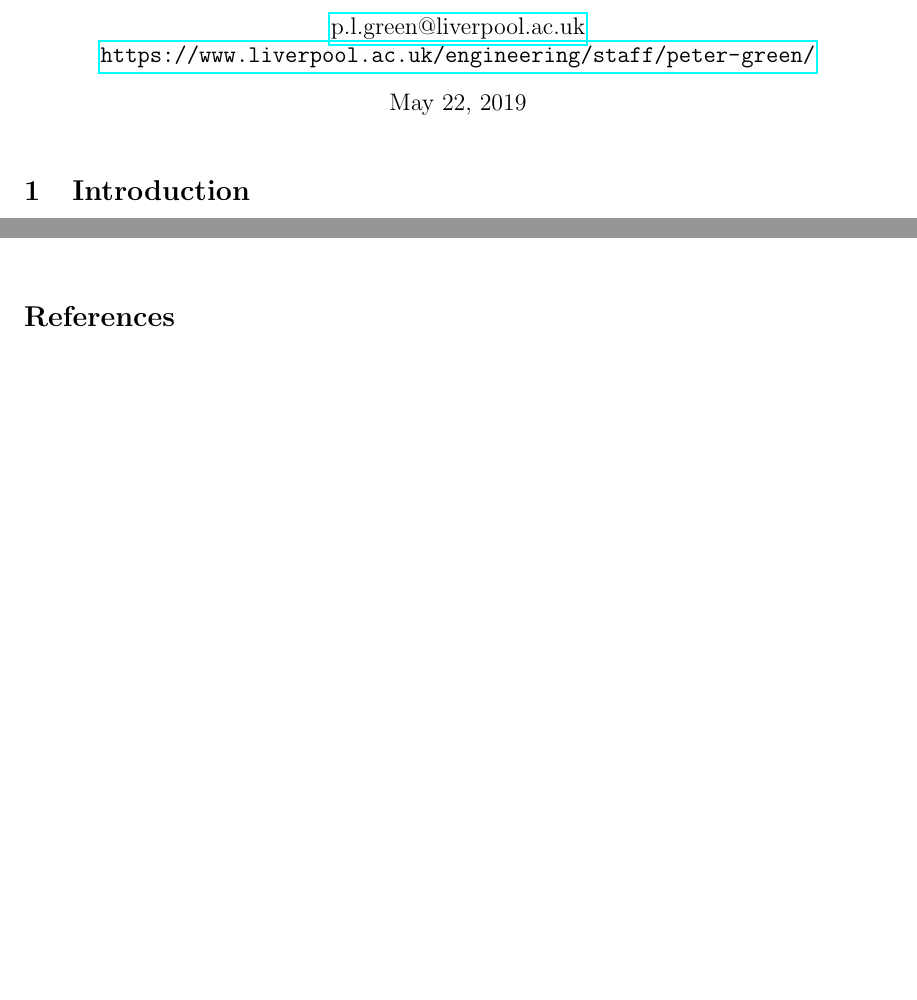
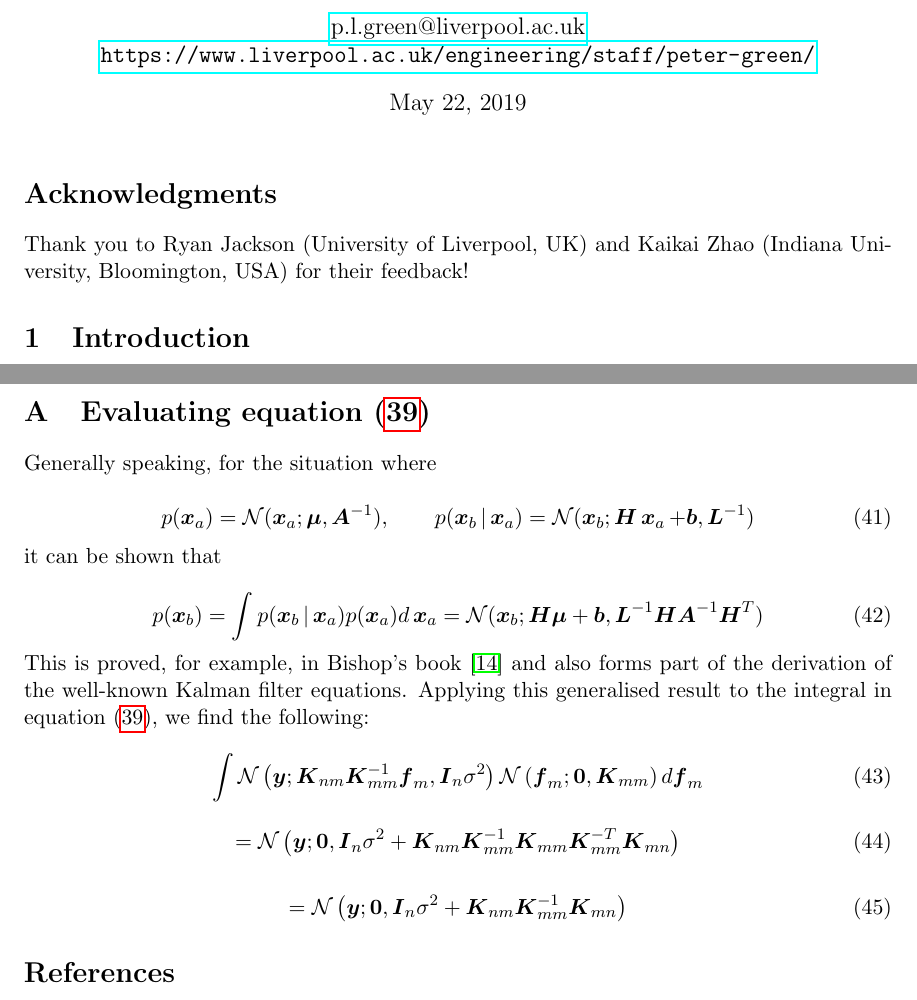
Before and after one commit to plgreenLIRU/Gaussian-Process-SparseGP-Tutorial, a LaTeX document (Tutorial.tex): two parts of pages 1 and 7 of 8 before the commit and two parts of pages 1 and 8 of 9 after it, joined at a grey line, cut so that both start at the same text, the shorter picture padded with empty space. Compiled offline with pdfLaTeX.

Commit message:
Adding appendix to notes in response to comments from Kaikai Zhao.
Updated .gitignore file.

Added pdf figure to repo.

```diff
--- a/Tutorial.tex
+++ b/Tutorial.tex
@@ -36,6 +36,10 @@ United Kingdom\\
 \url{https://www.liverpool.ac.uk/engineering/staff/peter-green/}
 }
 \maketitle
+
+%%%%%%%%%%%%%%%%%%%%%%%%%%%%%%%%%%%%%%%%%%%%%%%%%%%%%%%%%%%%%%%%%%%%%%%%%%
+\section*{Acknowledgments}
+Thank you to Ryan Jackson (University of Liverpool, UK) and Kaikai Zhao (Indiana University, Bloomington, USA) for their feedback!
 
 %%%%%%%%%%%%%%%%%%%%%%%%%%%%%%%%%%%%%%%%%%%%%%%%%%%%%%%%%%%%%%%%%%%%%%%%%%
 \section{Introduction}
@@ -312,46 +317,39 @@ It is worth noting that, while these datasets are quite large, \cite{Deisenroth2
 Finally, Sparse GP code is available for free through the University of Sheffield's Python module GPy. Other interesting variants of GPs for large data sets can also be found in \cite{Wilson2015}\cite{Wilson2015a}. \\
 
 %%%%%%%%%%%%%%%%%%%%%%%%%%%%%%%%%%%%%%%%%%%%%%%%%%%%%%%%%%%%%%%%%%%%%%%%%%
-%\section{Code Speed-up}
-%Our code certainly isn't optimised, but it seems like the construction of the kernel matrices provides one of the greatest opportunities for speed-up. Many GP kernels are a function of the squared distance between two input points ($\x_i$ and $\x_j$, for example). Here we describe a computationally efficient way of finding these squared distances (and therefore finding $\boldsymbol{K}_{mm}$, $\boldsymbol{K}_{nm}$, $\boldsymbol{K}_{mn}$ etc.) \\
+\newpage
+\appendix
+\section{Evaluating equation (\ref{eq:kalman_integral})}\label{appendix_integral}
+Generally speaking, for the situation where
 
-%First, we look at the case where we have univariate inputs. We define the following row vectors:
+\begin{equation}
+	p(\x_a) = \mathcal{N}(\x_a; \boldsymbol{\mu}, \boldsymbol{A}^{-1}), \qquad p(\x_b | \x_a) = \mathcal{N}(\x_b; \boldsymbol{H}\x_a + \boldsymbol{b}, \boldsymbol{L}^{-1})
+\end{equation}
+it can be shown that
 
-%\begin{equation}
-%	\X = (x_1,...,x_N), \qquad \X_m = (x_{m1},...,x_{mM})
-%\end{equation}
-%To efficiently calculate the matrix of squared distances needed to form $\boldsymbol{K}_{nm}$ (for example), we create the matrix $\tilde{\X}$ as well as the vectors $\X^{\text{\text{sq}}}$ and $\X_m^{\text{sq}}$ where
+\begin{equation}
+	p(\x_b) = \int p(\x_b | \x_a) p(\x_a) d\x_a = \mathcal{N}(\x_b; \boldsymbol{H}\boldsymbol{\mu} + \boldsymbol{b}, \boldsymbol{L}^{-1}\boldsymbol{HA}^{-1}\boldsymbol{H}^T)
+\end{equation}
+This is proved, for example, in Bishop's book \cite{bishop2006pattern} and also forms part of the derivation of the well-known Kalman filter equations. Applying this generalised result to the integral in equation (\ref{eq:kalman_integral}), we find the following:
 
-%\begin{equation}
-%	\X^{\text{sq}} = (x_1^2,...,x_N^2), \qquad \X_m^{\text{sq}} = (x_{m1}^2,...,x_{mM}^2), \qquad   \tilde{\X}(i,j) = \X^{\text{sq}}(i) + \X_m^{\text{sq}}(j)
-%\end{equation}
-%It is then easy to show that the matrix of squared distances needed to form $\boldsymbol{K}_{nm}$ is given by
+\begin{equation}
+	\int \mathcal{N} \left( \y; \boldsymbol{K}_{nm} \boldsymbol{K}_{mm}^{-1} \boldsymbol{f}_m, \boldsymbol{I}_n \sigma^2 \right)
+	\mathcal{N}\left( \boldsymbol{f}_m; \boldsymbol{0}, \boldsymbol{K}_{mm} \right) d \boldsymbol{f}_m
+\end{equation}
 
-%\begin{equation}
-%	\boldsymbol{D}^{\text{sq}} = -2\X^T \X_m + \tilde{\X}
-%\end{equation}
-%(as $\boldsymbol{D}^{\text{sq}}(i,j) = -2x_i x_{mj} + x_i^2 + x_{mj}^2 = (x_i - x_j)^2$). \\
+\begin{equation}
+	= \mathcal{N} \left( \y; \boldsymbol{0}, \boldsymbol{I}_n \sigma^2 + \boldsymbol{K}_{nm}\boldsymbol{K}_{mm}^{-1}\boldsymbol{K}_{mm} \boldsymbol{K}_{mm}^{-T} \boldsymbol{K}_{mn} \right)
+\end{equation}
 
-%For the case where we have multivariate inputs, we define
+\begin{equation}
+	= \mathcal{N} \left( \y; \boldsymbol{0}, \boldsymbol{I}_n \sigma^2 + \boldsymbol{K}_{nm} \boldsymbol{K}_{mm}^{-1} \boldsymbol{K}_{mn} \right)
+\end{equation}
 
-%\begin{equation}
-%	\X = [\x_1,...,\x_N], \qquad \X_m = [\x_{m1},...,\x_{mM}]
-%\end{equation}
 
-%\begin{equation}
-%	\X^{\text{sq}} = (||\x_1||^2, ..., ||\x_N||^2), \qquad \X_m^{\text{sq}} =  (||\x_{m1}||^2, ..., ||\x_{mM}||^2)
-%\end{equation}
-%and $\tilde{\X}$ where
 
-%\begin{equation}
-%	\tilde{\X}(i,j) = \X^{\text{sq}}(i) + \X_m^{\text{sq}}(j)
-%\end{equation}
-%As with the univariate case, our matrix of squared distances will then be
 
-%\begin{equation}
-%	\boldsymbol{D}^{\text{sq}} = -2\X^T\X_m + \tilde{\X}
-%\end{equation}
-%(as $\boldsymbol{D}^{\text{sq}}(i,j) = -2(\x_i^T\x_{mj}) + ||\x_i||^2 + ||\x_{mj}||^2 = (\x_i - \x_{mj})^T(\x_i - \x_{mj})$).
+
+
 
 
 
```
Also changed, not shown: Bibliography.bib (+7 -0 lines), 1D_example_results.pdf (added), Tutorial.pdf, Tutorial.tex (5 more changed lines), 1 other file.
